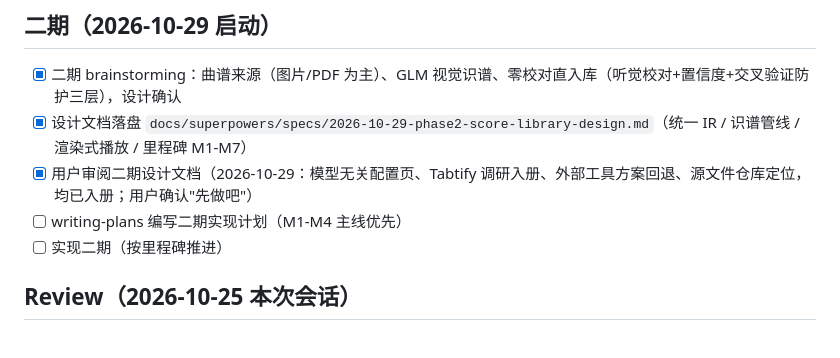
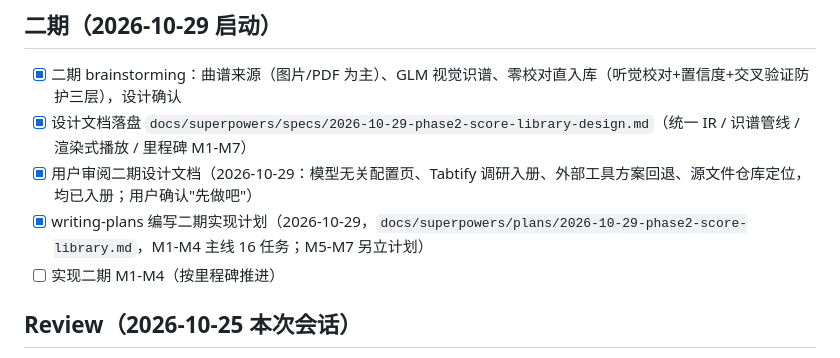
Before and after one commit to plafaithing/GuitarBar, a Markdown page: tasks/todo.md, the part around the change. Drawn GitHub-style.

Commit message:
docs: 二期实现计划完成标记

```diff
--- a/tasks/todo.md
+++ b/tasks/todo.md
@@ -23,8 +23,8 @@
 - [x] 二期 brainstorming：曲谱来源（图片/PDF 为主）、GLM 视觉识谱、零校对直入库（听觉校对+置信度+交叉验证防护三层），设计确认
 - [x] 设计文档落盘 `docs/superpowers/specs/2026-10-29-phase2-score-library-design.md`（统一 IR / 识谱管线 / 渲染式播放 / 里程碑 M1-M7）
 - [x] 用户审阅二期设计文档（2026-10-29：模型无关配置页、Tabtify 调研入册、外部工具方案回退、源文件仓库定位，均已入册；用户确认"先做吧"）
-- [ ] writing-plans 编写二期实现计划（M1-M4 主线优先）
-- [ ] 实现二期（按里程碑推进）
+- [x] writing-plans 编写二期实现计划（2026-10-29，`docs/superpowers/plans/2026-10-29-phase2-score-library.md`，M1-M4 主线 16 任务；M5-M7 另立计划）
+- [ ] 实现二期 M1-M4（按里程碑推进）
 
 ## Review（2026-10-25 本次会话）
 
```
